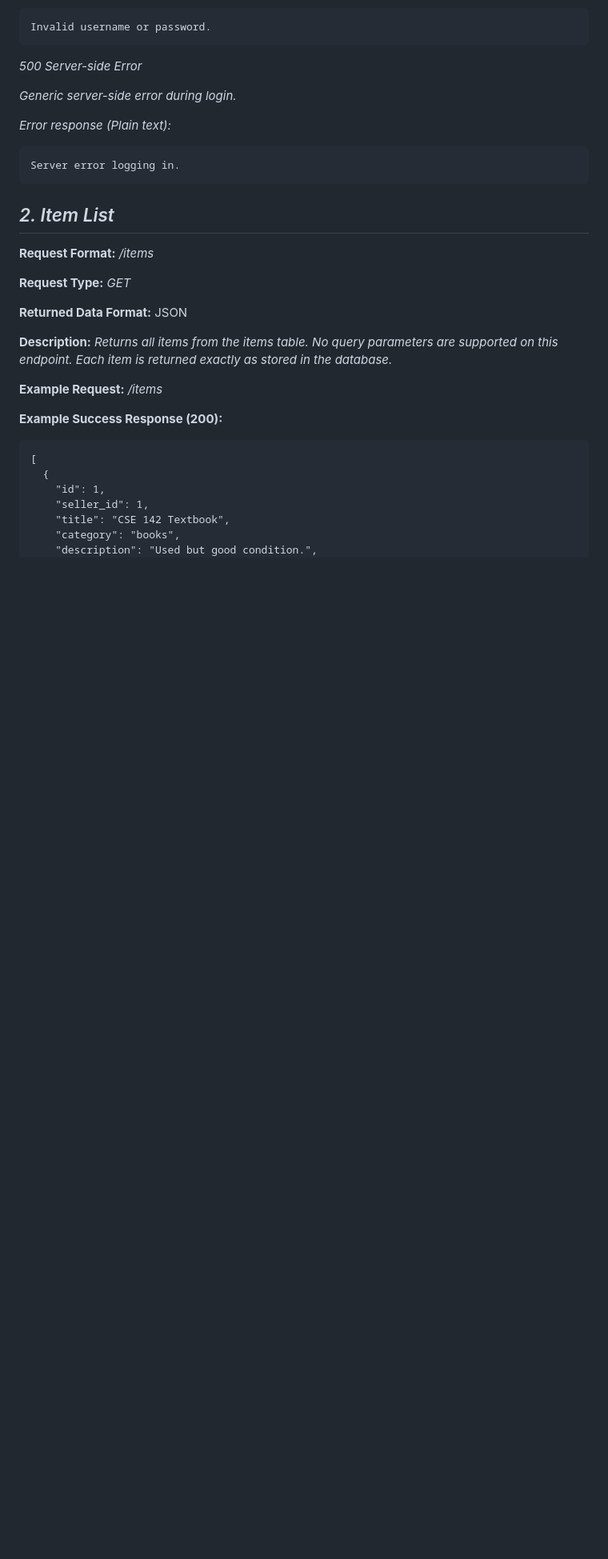
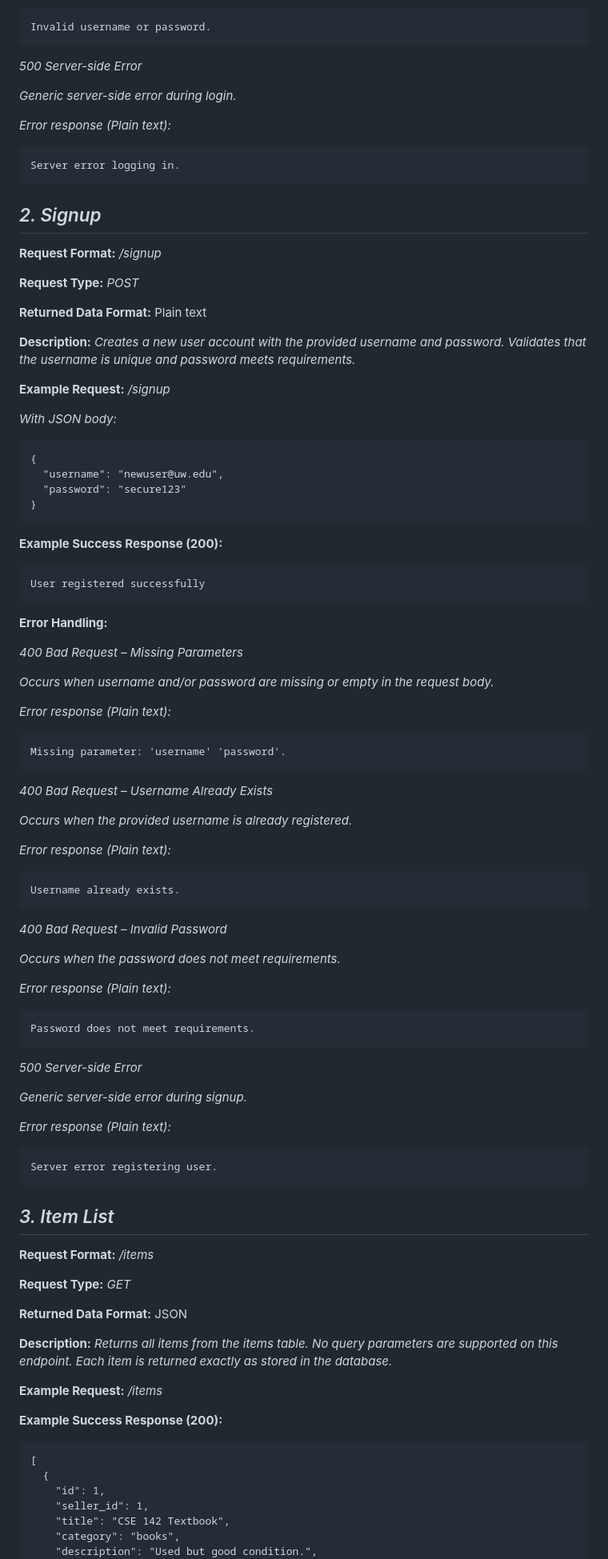
Before and after one commit to harrist-950501/husky-help-husky, a Markdown page: APIDOC.md, the part around one of its changes. Shown at 80% size. GitHub-like rendering; blank space fills up the shorter version.

Commit message:
APIDOC: add logout, and signup fixing item search and items routes. fixing the sequences

````diff
--- a/APIDOC.md
+++ b/APIDOC.md
@@ -63,8 +63,75 @@ Invalid username or password.
 Server error logging in.
 ```
 
+## *2. Signup*
+**Request Format:** */signup*
 
-## *2. Item List*
+**Request Type:** *POST*
+
+**Returned Data Format:** Plain text
+
+**Description:** *Creates a new user account with the provided username and password. Validates that the username is unique and password meets requirements.*
+
+**Example Request:** */signup*
+
+*With JSON body:*
+
+```
+{
+  "username": "newuser@uw.edu",
+  "password": "secure123"
+}
+```
+
+**Example Success Response (200):**
+
+```
+User registered successfully
+```
+
+**Error Handling:**
+
+*400 Bad Request – Missing Parameters*
+
+*Occurs when username and/or password are missing or empty in the request body.*
+
+*Error response (Plain text):*
+
+```
+Missing parameter: 'username' 'password'.
+```
+
+*400 Bad Request – Username Already Exists*
+
+*Occurs when the provided username is already registered.*
+
+*Error response (Plain text):*
+
+```
+Username already exists.
+```
+
+*400 Bad Request – Invalid Password*
+
+*Occurs when the password does not meet requirements.*
+
+*Error response (Plain text):*
+
+```
+Password does not meet requirements.
+```
+
+*500 Server-side Error*
+
+*Generic server-side error during signup.*
+
+*Error response (Plain text):*
+
+```
+Server error registering user.
+```
+
+## *3. Item List*
 **Request Format:** */items*
 
 **Request Type:** *GET*
````
Also changed, not shown: other parts of APIDOC.md (+69 -14 lines).
